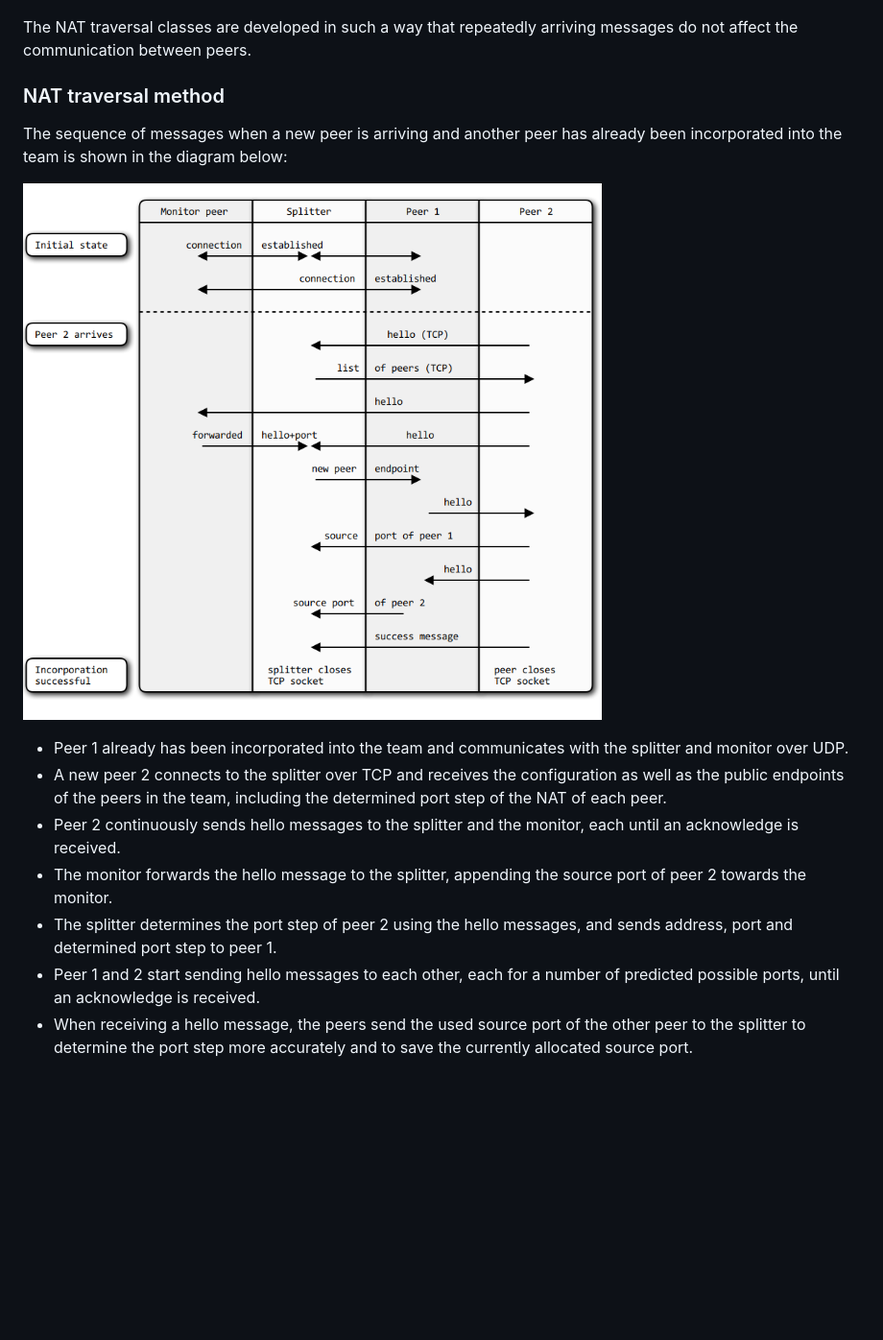
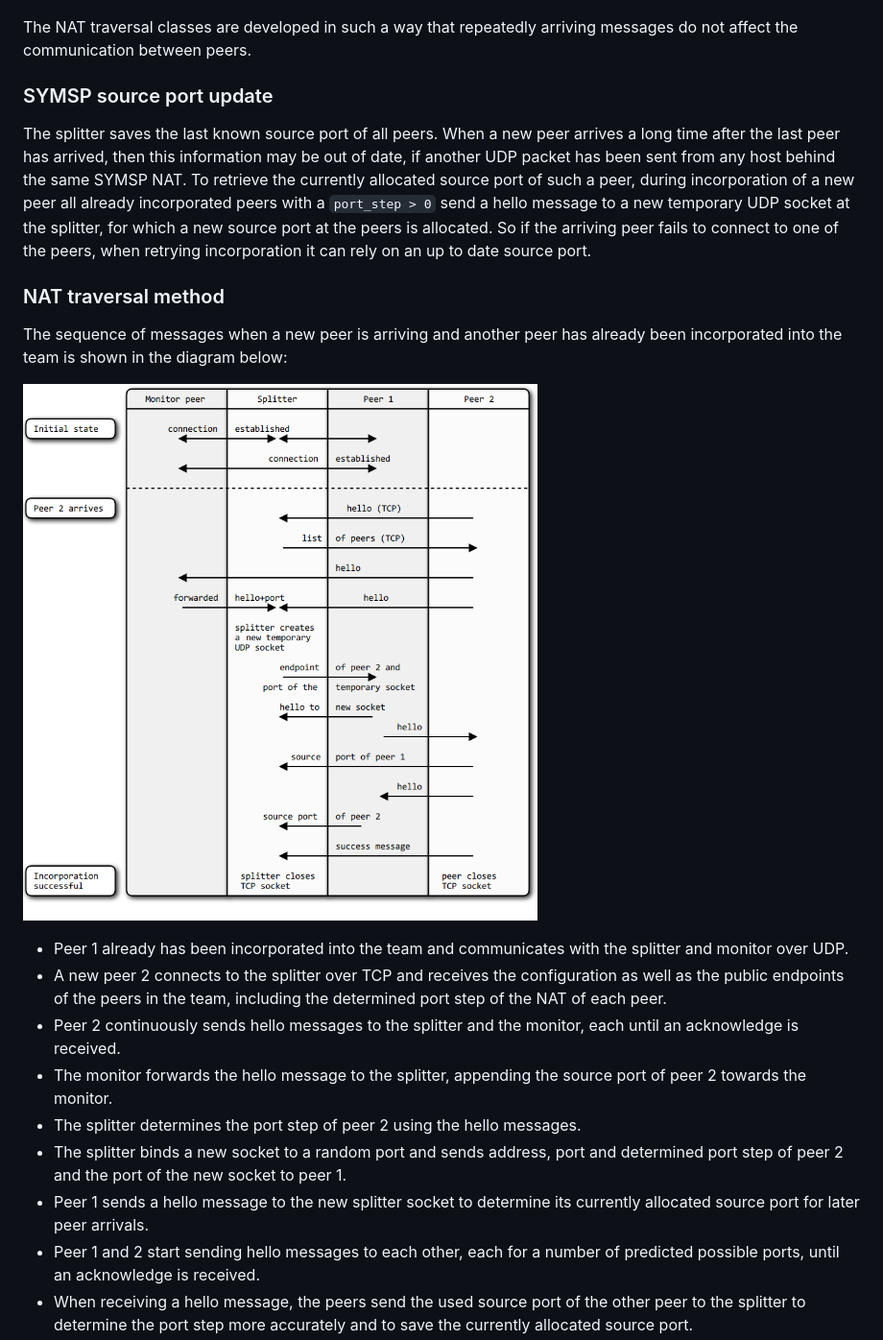
Before and after one commit to P2PSP/core, a Markdown page: doc/NAT_traversal.md, the part around the change printed below. Shown: that part at 96% size. Drawn GitHub-style; pictures changed too: doc/images/NAT_traversal.png; blank space fills up the shorter version.

Commit message:
Updated documentation on SYMSP source port retrieval.

```diff
--- a/doc/NAT_traversal.md
+++ b/doc/NAT_traversal.md
@@ -279,6 +279,18 @@ The NAT traversal classes are developed in such a way that repeatedly arriving
 messages do not affect the communication between peers.
 
 
+### SYMSP source port update
+The splitter saves the last known source port of all peers. When a new peer
+arrives a long time after the last peer has arrived, then this information may
+be out of date, if another UDP packet has been sent from any host behind the
+same SYMSP NAT. To retrieve the currently allocated source port of such a peer,
+during incorporation of a new peer all already incorporated peers with a
+`port_step > 0` send a hello message to a new temporary UDP socket at the
+splitter, for which a new source port at the peers is allocated. So if the
+arriving peer fails to connect to one of the peers, when retrying incorporation
+it can rely on an up to date source port.
+
+
 ### NAT traversal method
 The sequence of messages when a new peer is arriving and another peer has
 already been incorporated into the team is shown in the diagram below:
@@ -294,8 +306,11 @@ already been incorporated into the team is shown in the diagram below:
   until an acknowledge is received.
 * The monitor forwards the hello message to the splitter, appending the source
   port of peer 2 towards the monitor.
-* The splitter determines the port step of peer 2 using the hello messages, and
-  sends address, port and determined port step to peer 1.
+* The splitter determines the port step of peer 2 using the hello messages.
+* The splitter binds a new socket to a random port and sends address, port and
+  determined port step of peer 2 and the port of the new socket to peer 1.
+* Peer 1 sends a hello message to the new splitter socket to determine its
+  currently allocated source port for later peer arrivals.
 * Peer 1 and 2 start sending hello messages to each other, each for a number of
   predicted possible ports, until an acknowledge is received.
 * When receiving a hello message, the peers send the used source port of the
```
Also changed, not shown: other parts of doc/NAT_traversal.md (+5 -2 lines), doc/images/retrying_incorporation.png, 2 other files.
